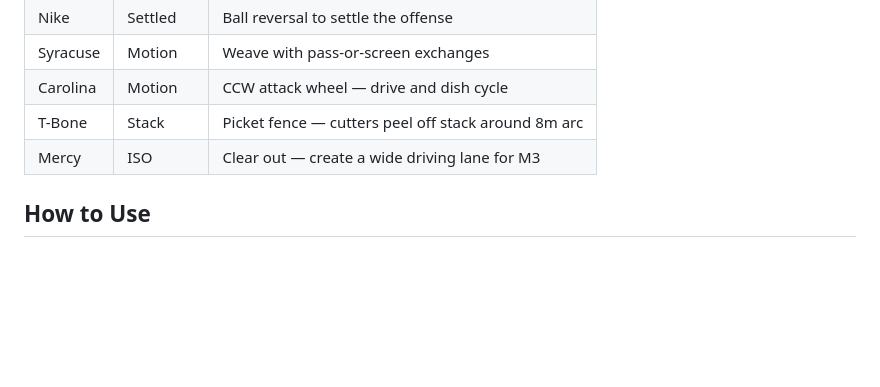
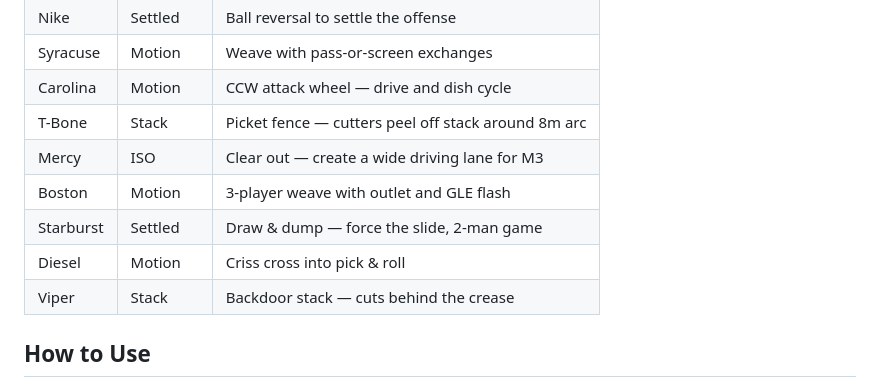
Before and after one commit to brianrohllf/lax-playbook, a Markdown page: README.md, the part around the change. Drawn GitHub-style; blank space fills up the shorter version.

Commit message:
Update README with new plays (Boston, Starburst, Diesel, Viper)
Co-Authored-By: Claude Opus 4.6 <noreply@anthropic.com>

```diff
--- a/README.md
+++ b/README.md
@@ -27,6 +27,10 @@ An interactive, animated playbook for the Ossining high school women's lacrosse
 | Carolina | Motion | CCW attack wheel — drive and dish cycle |
 | T-Bone | Stack | Picket fence — cutters peel off stack around 8m arc |
 | Mercy | ISO | Clear out — create a wide driving lane for M3 |
+| Boston | Motion | 3-player weave with outlet and GLE flash |
+| Starburst | Settled | Draw & dump — force the slide, 2-man game |
+| Diesel | Motion | Criss cross into pick & roll |
+| Viper | Stack | Backdoor stack — cuts behind the crease |
 
 ## How to Use
 
```
